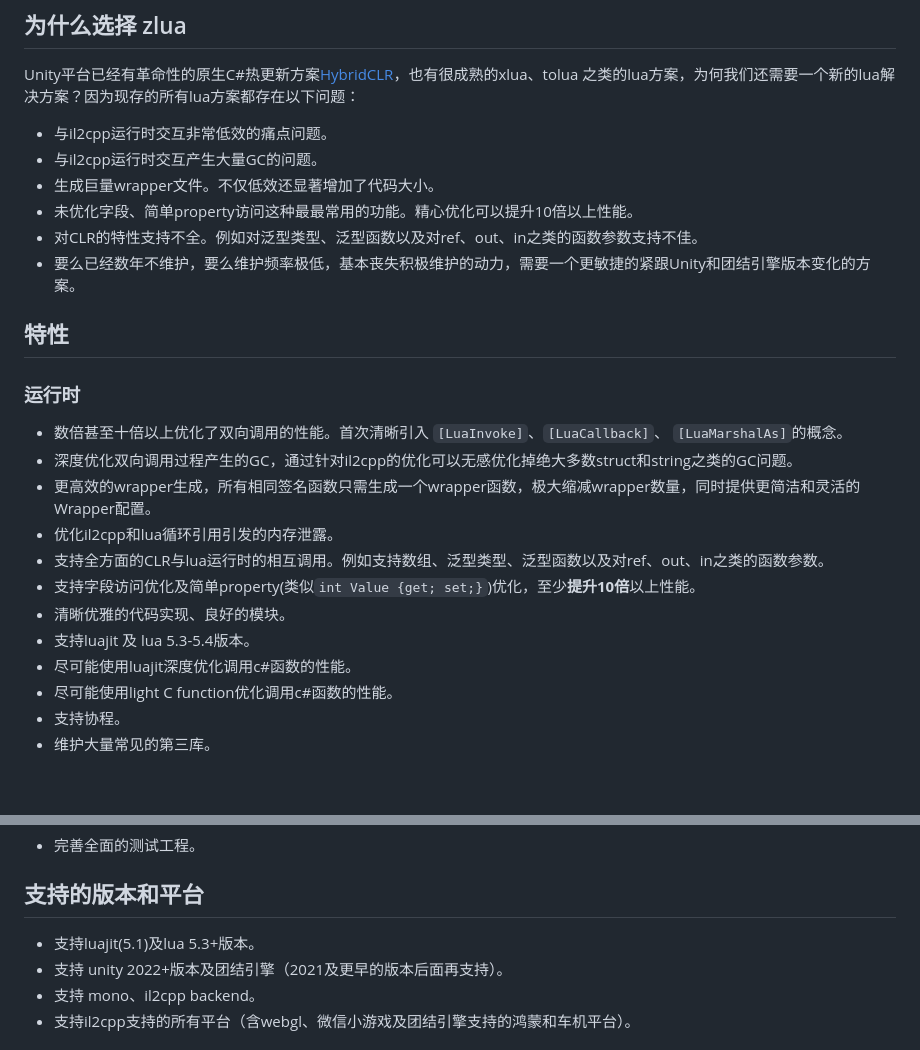
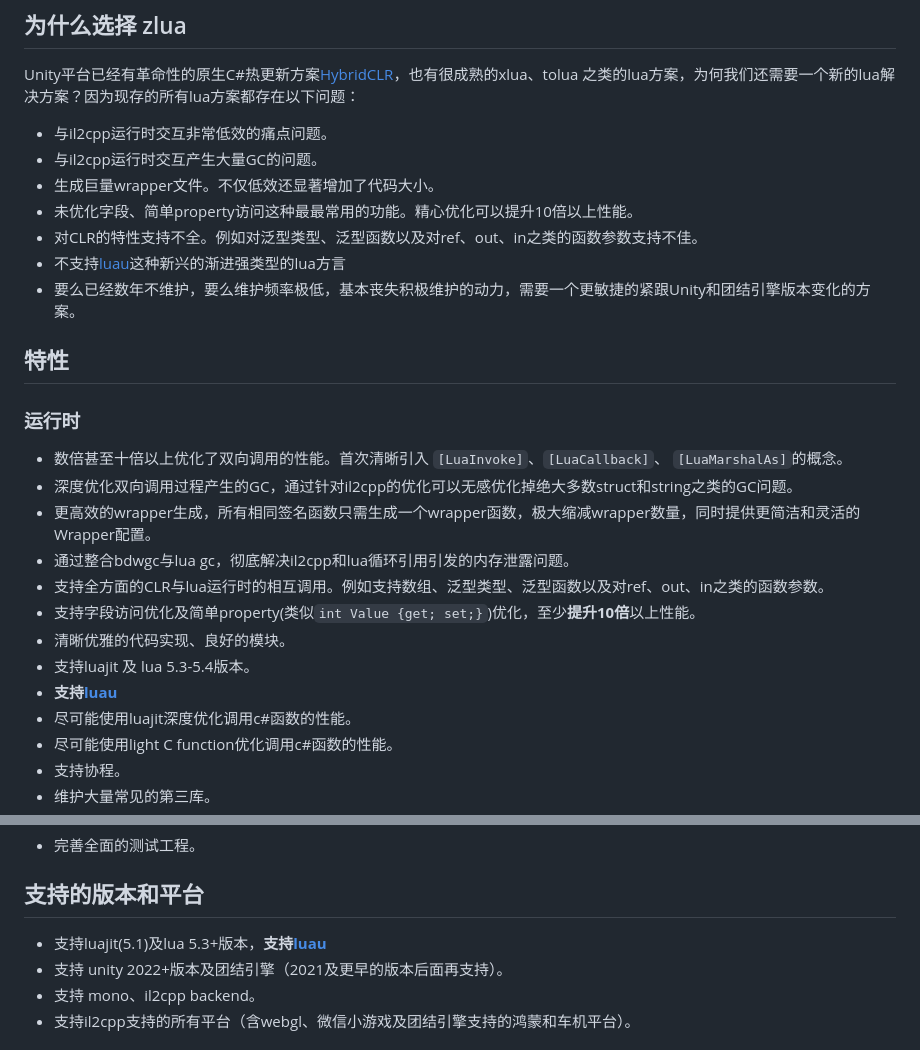
Before and after one commit to focus-creative-games/zlua, a Markdown page: README.md, 2 parts joined by grey strips. Drawn GitHub-style; blank space fills up the shorter version.

Commit message:
更新README

```diff
--- a/README.md
+++ b/README.md
@@ -12,6 +12,7 @@ Unity平台已经有革命性的原生C#热更新方案[HybridCLR](https://githu
 - 生成巨量wrapper文件。不仅低效还显著增加了代码大小。
 - 未优化字段、简单property访问这种最最常用的功能。精心优化可以提升10倍以上性能。
 - 对CLR的特性支持不全。例如对泛型类型、泛型函数以及对ref、out、in之类的函数参数支持不佳。
+- 不支持[luau](https://luau.org/)这种新兴的渐进强类型的lua方言
 - 要么已经数年不维护，要么维护频率极低，基本丧失积极维护的动力，需要一个更敏捷的紧跟Unity和团结引擎版本变化的方案。
 
 ## 特性
@@ -21,11 +22,12 @@ Unity平台已经有革命性的原生C#热更新方案[HybridCLR](https://githu
 - 数倍甚至十倍以上优化了双向调用的性能。首次清晰引入 `[LuaInvoke]`、`[LuaCallback]`、 `[LuaMarshalAs]`的概念。
 - 深度优化双向调用过程产生的GC，通过针对il2cpp的优化可以无感优化掉绝大多数struct和string之类的GC问题。
 - 更高效的wrapper生成，所有相同签名函数只需生成一个wrapper函数，极大缩减wrapper数量，同时提供更简洁和灵活的Wrapper配置。
-- 优化il2cpp和lua循环引用引发的内存泄露。
+- 通过整合bdwgc与lua gc，彻底解决il2cpp和lua循环引用引发的内存泄露问题。
 - 支持全方面的CLR与lua运行时的相互调用。例如支持数组、泛型类型、泛型函数以及对ref、out、in之类的函数参数。
 - 支持字段访问优化及简单property(类似`int Value {get; set;}`)优化，至少**提升10倍**以上性能。
 - 清晰优雅的代码实现、良好的模块。
 - 支持luajit 及 lua 5.3-5.4版本。
+- **支持[luau](https://luau.org/)**
 - 尽可能使用luajit深度优化调用c#函数的性能。
 - 尽可能使用light C function优化调用c#函数的性能。
 - 支持协程。
@@ -48,7 +50,7 @@ Unity平台已经有革命性的原生C#热更新方案[HybridCLR](https://githu
 
 ## 支持的版本和平台
 
-- 支持luajit(5.1)及lua 5.3+版本。
+- 支持luajit(5.1)及lua 5.3+版本，**支持[luau](https://luau.org/)**
 - 支持 unity 2022+版本及团结引擎（2021及更早的版本后面再支持）。
 - 支持 mono、il2cpp backend。
 - 支持il2cpp支持的所有平台（含webgl、微信小游戏及团结引擎支持的鸿蒙和车机平台）。
```
